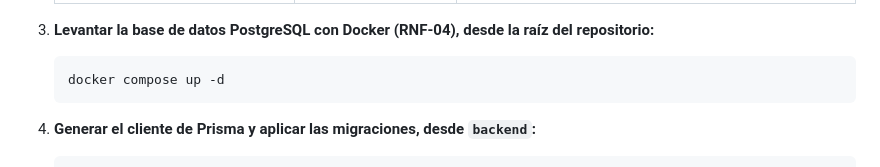
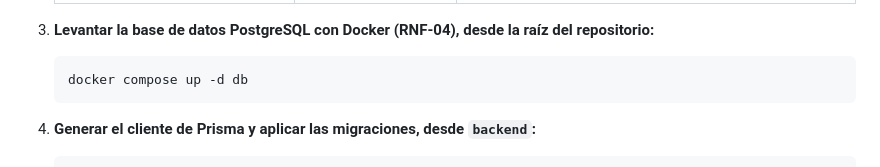
Before and after one commit to FRRe-DS/2026-12-TPI, a Markdown page: README.md, the part around the change. Drawn GitHub-style.

Commit message:
Ajuste en el instructivo del README que habia quedado mal al agregar la nueva forma de levantar el docker, para correr npm run dev tenemos que levantar solo la base de datos (bd) no el docker compose up -d completo

````diff
--- a/README.md
+++ b/README.md
@@ -423,7 +423,7 @@ Si después se quiere correr el backend localmente con `npm run dev` (Opción B)
 
 3. **Levantar la base de datos PostgreSQL con Docker (RNF-04), desde la raíz del repositorio:**
    ```bash
-   docker compose up -d
+   docker compose up -d db
    ```
 
 4. **Generar el cliente de Prisma y aplicar las migraciones, desde `backend`:**
````
